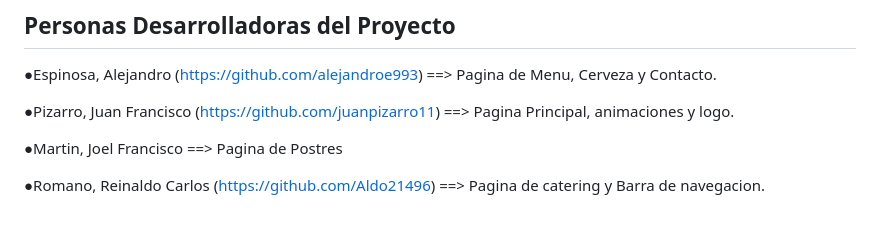
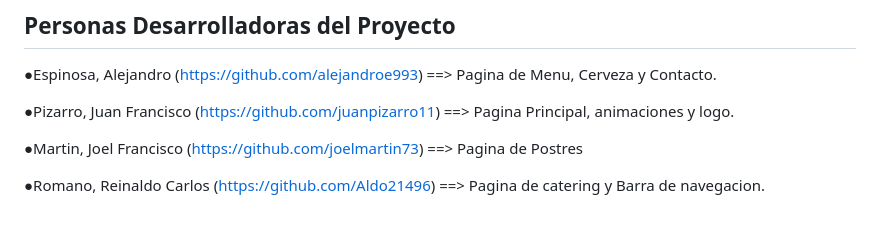
Before and after one commit to alejandroe993/TPO_HTML-CSS_Javascript, a Markdown page: README.md, the part around the change. Rendered like a GitHub page.

```diff
--- a/README.md
+++ b/README.md
@@ -201,6 +201,6 @@ O el link de GitHub Pages:
 
 ●Pizarro, Juan Francisco (https://github.com/juanpizarro11) ==> Pagina Principal, animaciones y logo.
 
-●Martin, Joel Francisco ==> Pagina de Postres
+●Martin, Joel Francisco (https://github.com/joelmartin73) ==> Pagina de Postres
 
 ●Romano, Reinaldo Carlos (https://github.com/Aldo21496) ==> Pagina de catering y Barra de navegacion.
```
